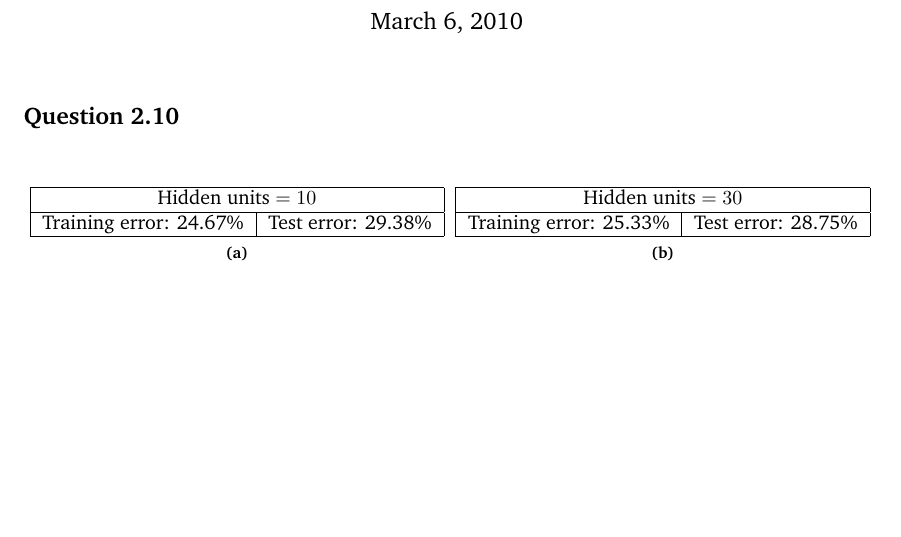
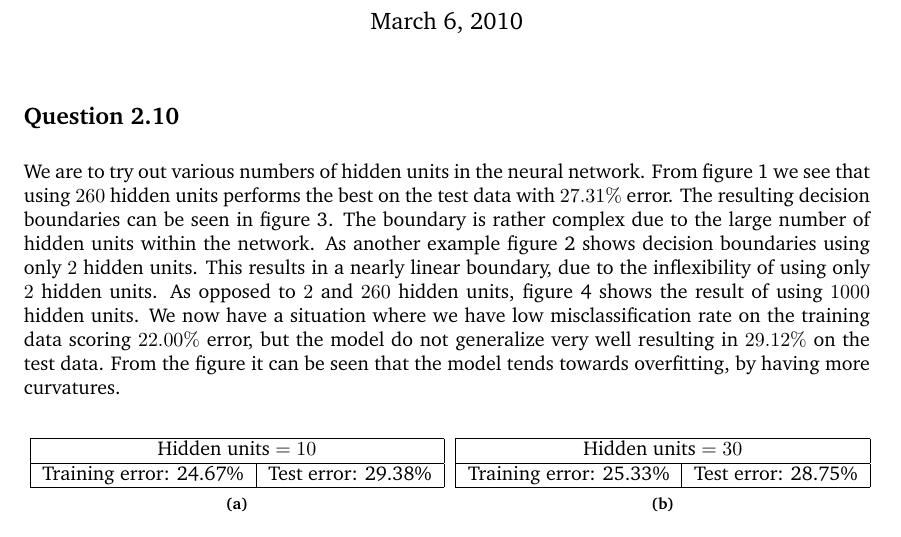
Before and after one commit to blackplague/sml, a LaTeX document (project2/report/report.tex, which reads project2/report/questions/q210.tex): part of page 1 of 2 before the commit and part of page 1 of 5 after it, cut so that both start at the same text, the shorter picture padded with empty space. Compiled offline with pdfLaTeX.

Commit message:
updated q210 now with figures

```diff
--- a/project2/report/questions/q210.tex
+++ b/project2/report/questions/q210.tex
@@ -1,6 +1,21 @@
 \subsection*{Question 2.10}
 
-% For making two columns of results
+We are to try out various numbers of hidden units in the neural
+network. From figure \ref{fig:q210hidden} we see that using $260$
+hidden units performs the best on the test data with $27.31\%$
+error. The resulting decision boundaries can be seen in figure
+\ref{fig:q210Nh260}. The boundary is rather complex due to the large
+number of hidden units within the network. As another example figure
+\ref{fig:q210Nh2} shows decision boundaries using only $2$ hidden
+units. This results in a nearly linear boundary, due to the
+inflexibility of using only $2$ hidden units. As opposed to $2$ and
+$260$ hidden units, figure \ref{fig:q210Nh1000} shows the result of
+using $1000$ hidden units. We now have a situation where we have low
+misclassification rate on the training data scoring $22.00\%$ error,
+but the model do not generalize very well resulting in $29.12\%$ on
+the test data. From the figure it can be seen that the model tends
+towards overfitting, by having more curvatures.
+
 \begin{figure}[!htbp]
   \centering
   \subfloat[\label{subfig:q210Nh10}]{
```
Also changed, not shown: project2/report/questions/q210.tex (28 more changed lines).
